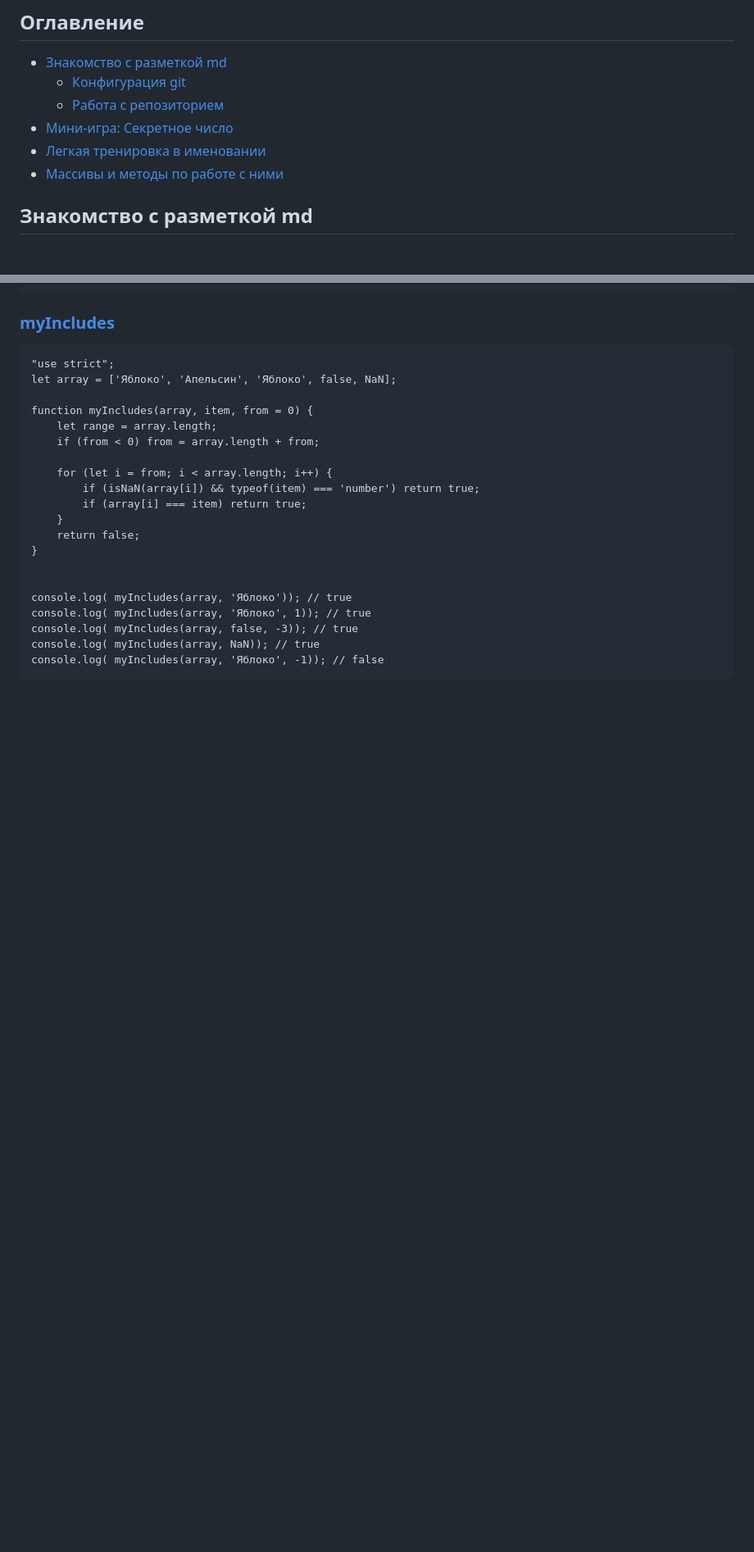
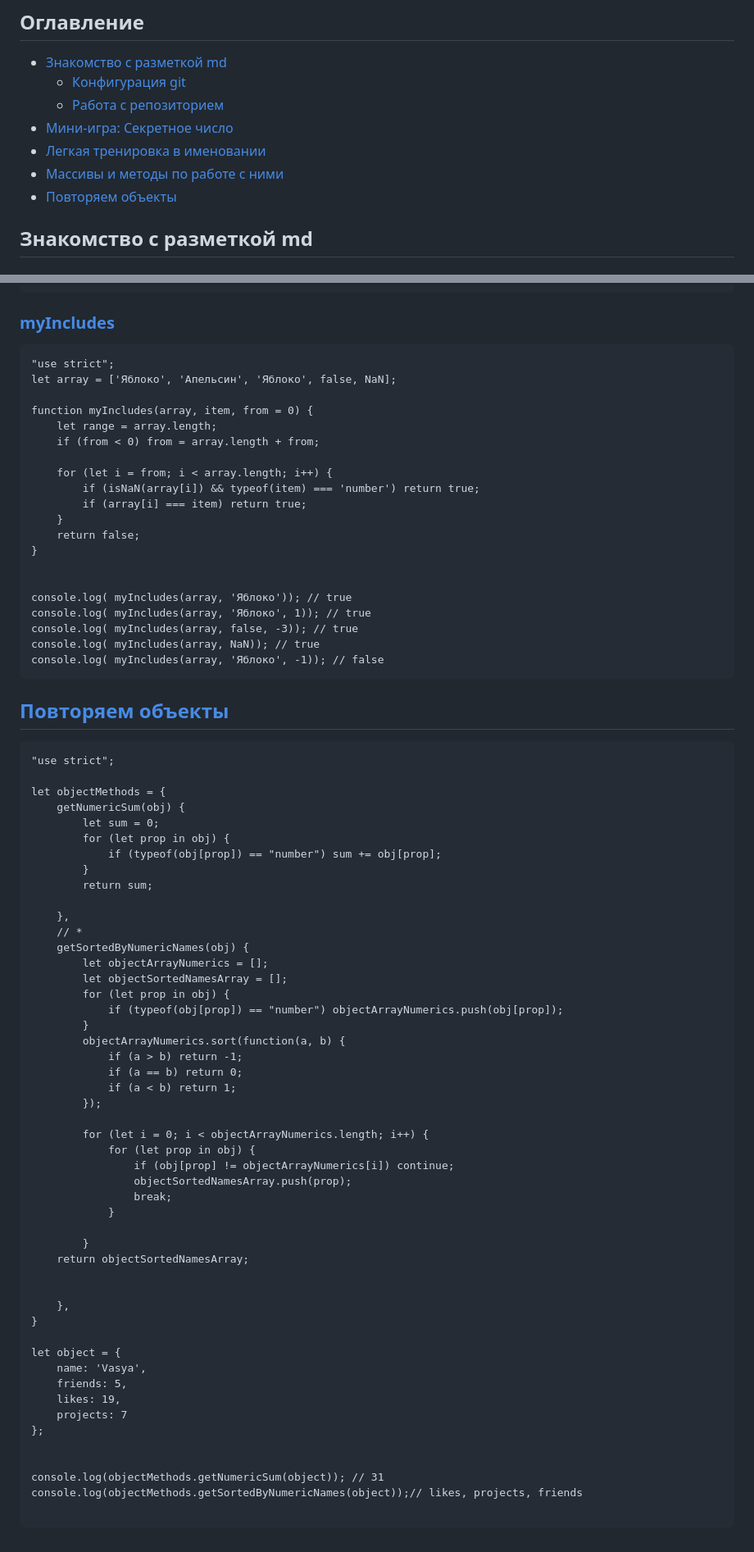
Before and after one commit to Noikstrax/slonit-course-hometasks, a Markdown page: README.md, 2 parts joined by grey strips. Shown at 82% size. GitHub-like rendering; blank space fills up the shorter version.

````diff
--- a/README.md
+++ b/README.md
@@ -7,6 +7,7 @@
 - [Мини-игра: Секретное число](#task-6)
 - [Легкая тренировка в именовании](#task-8)
 - [Массивы и методы по работе с ними](#task-9)
+- [Повторяем объекты](#task-10)
 
 ## <a id="task-4">Знакомство с разметкой md</a>
 ### <a id="task-4-1">Конфигурация git</a>
@@ -214,3 +215,58 @@ console.log( myIncludes(array, false, -3)); // true
 console.log( myIncludes(array, NaN)); // true
 console.log( myIncludes(array, 'Яблоко', -1)); // false
 ```
+
+
+## <a id="task-10">[Повторяем объекты](https://github.com/Noikstrax/slonit-course-hometasks/tree/main/tasks/task10)</a>
+
+```
+"use strict";
+
+let objectMethods = {
+    getNumericSum(obj) {
+        let sum = 0;
+        for (let prop in obj) {
+            if (typeof(obj[prop]) == "number") sum += obj[prop];
+        }
+        return sum;
+
+    },
+    // *
+    getSortedByNumericNames(obj) {
+        let objectArrayNumerics = [];
+        let objectSortedNamesArray = [];
+        for (let prop in obj) {
+            if (typeof(obj[prop]) == "number") objectArrayNumerics.push(obj[prop]);
+        }
+        objectArrayNumerics.sort(function(a, b) {
+            if (a > b) return -1;
+            if (a == b) return 0;
+            if (a < b) return 1;
+        });
+
+        for (let i = 0; i < objectArrayNumerics.length; i++) {
+            for (let prop in obj) {
+                if (obj[prop] != objectArrayNumerics[i]) continue;
+                objectSortedNamesArray.push(prop);
+                break;
+            }
+
+        }
+    return objectSortedNamesArray;
+
+
+    },
+}
+
+let object = {
+    name: 'Vasya',
+    friends: 5,
+    likes: 19,
+    projects: 7
+};
+
+
+console.log(objectMethods.getNumericSum(object)); // 31
+console.log(objectMethods.getSortedByNumericNames(object));// likes, projects, friends
+
+```
````
